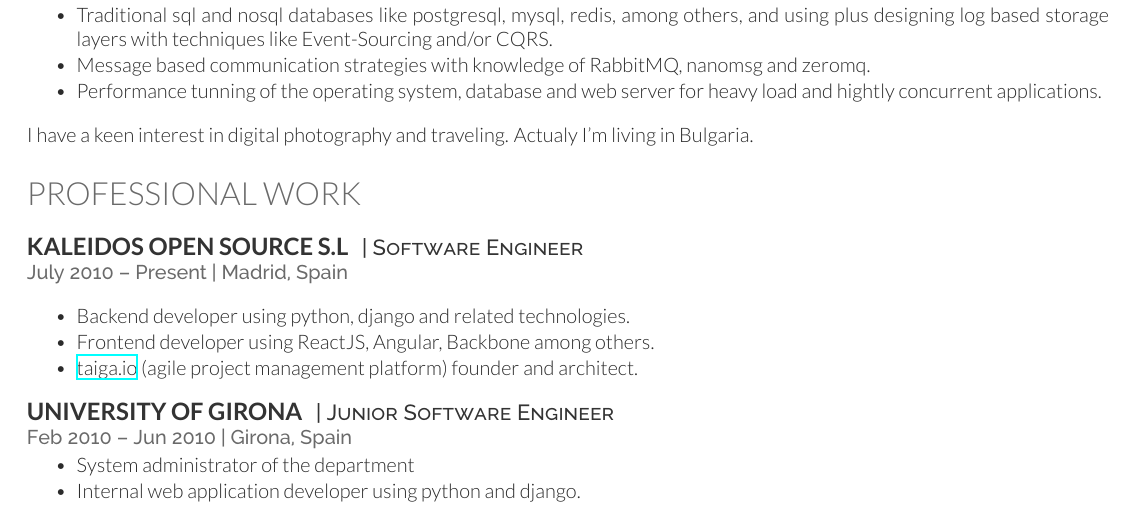
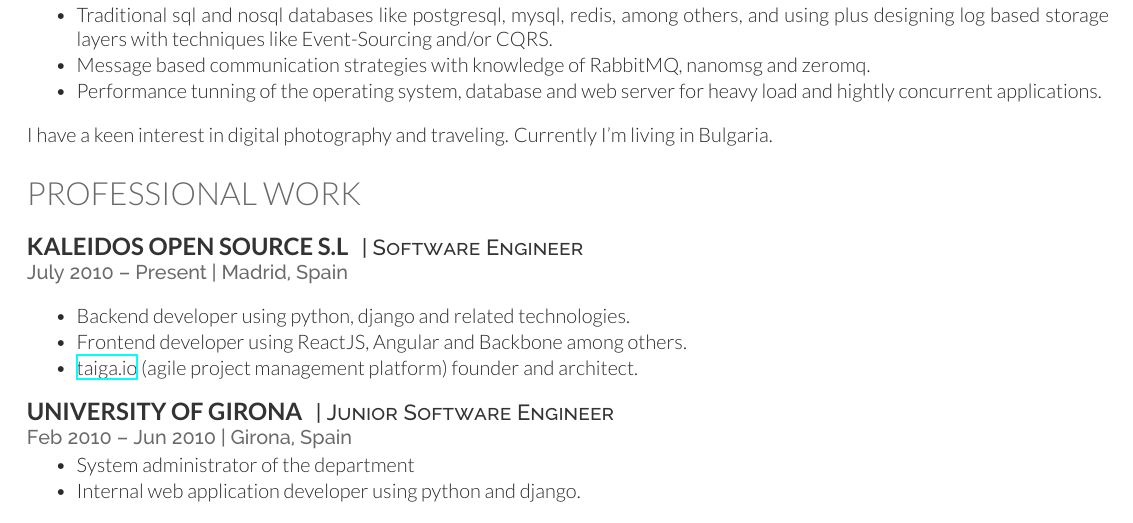
Before and after one commit to niwinz/niwibe-site, a LaTeX CV (files/cv/cv.tex): part of page 1 of 2, cut so that both start at the same text. Compiled offline with XeLaTeX.

Commit message:
Minor edits

```diff
--- a/files/cv/cv.tex
+++ b/files/cv/cv.tex
@@ -55,7 +55,7 @@ Furthermore, I have valuable experience with:
 
 \sectionspace
 
-I have a keen interest in digital photography and traveling. Actualy I'm
+I have a keen interest in digital photography and traveling. Currently I'm
 living in Bulgaria.
 
 
@@ -71,7 +71,7 @@ living in Bulgaria.
 \vspace{\topsep} % Hacky fix for awkward extra vertical space
 \begin{tightitemize}
 \item Backend developer using python, django and related technologies.
-\item Frontend developer using ReactJS, Angular, Backbone among others.
+\item Frontend developer using ReactJS, Angular and Backbone among others.
 \item \href{https://taiga.io}{taiga.io} (agile project management platform)
   founder and architect.
 \end{tightitemize}
```
